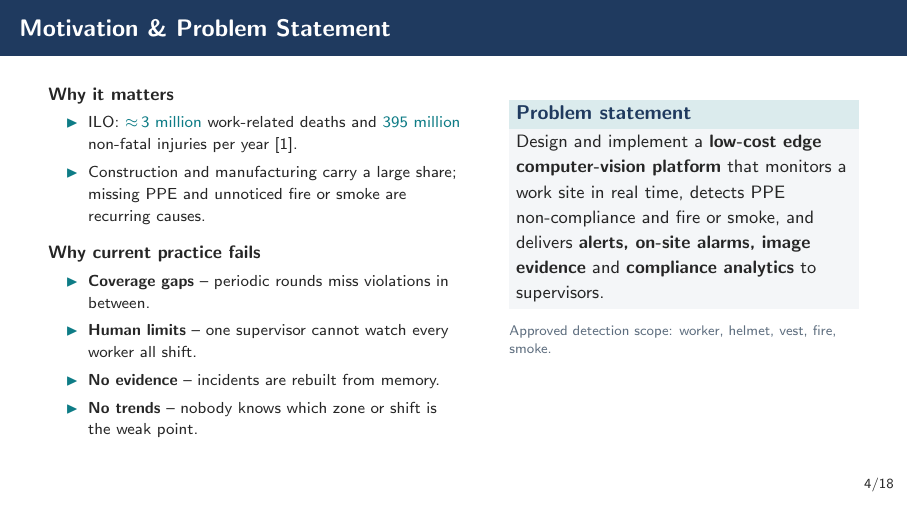
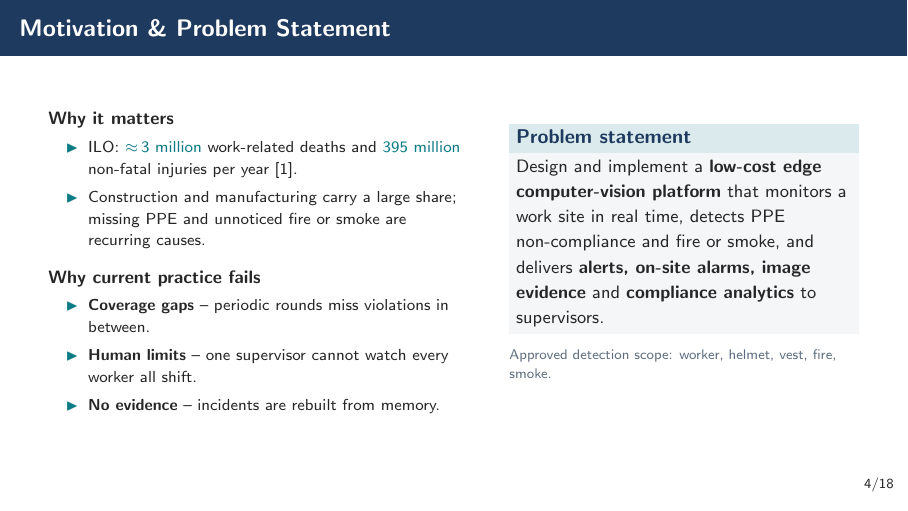
Before and after one commit to Muhammad-Ahmad17/fyp, LaTeX slides (documentations/proposal/presentation_v2/intellisafe_proposal.tex): page 4 of 18. Compiled offline with pdfLaTeX.

Commit message:
docs: remove 'No trends' point from motivation slide
Co-authored-by: fa23-bce-113 <fa23-bce-113@cuilahore.edu.pk>

```diff
--- a/documentations/proposal/presentation_v2/intellisafe_proposal.tex
+++ b/documentations/proposal/presentation_v2/intellisafe_proposal.tex
@@ -166,7 +166,6 @@
         \item \textbf{Coverage gaps} -- periodic rounds miss violations in between.
         \item \textbf{Human limits} -- one supervisor cannot watch every worker all shift.
         \item \textbf{No evidence} -- incidents are rebuilt from memory.
-        \item \textbf{No trends} -- nobody knows which zone or shift is the weak point.
       \end{itemize}
     \end{column}
     \begin{column}{0.44\textwidth}
```
Also changed, not shown: documentations/proposal/presentation_v2/intellisafe_proposal.pdf.
